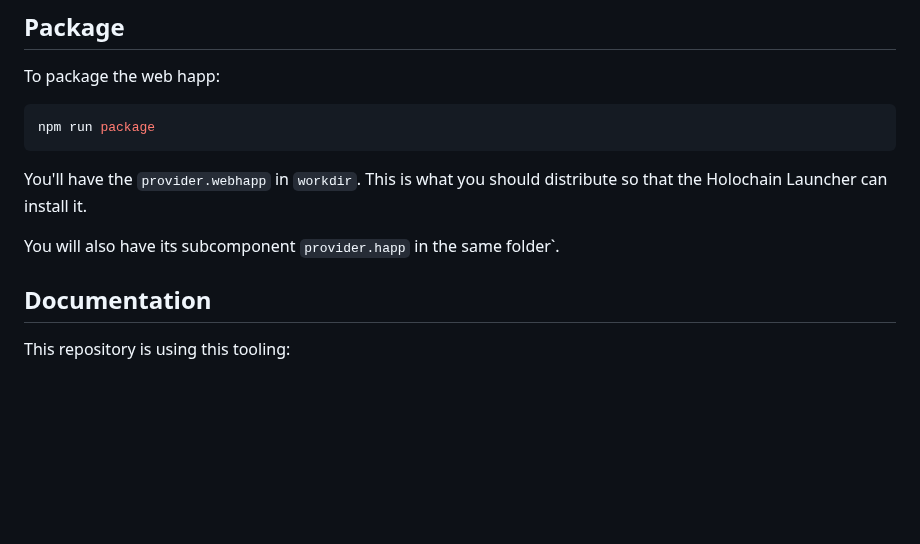
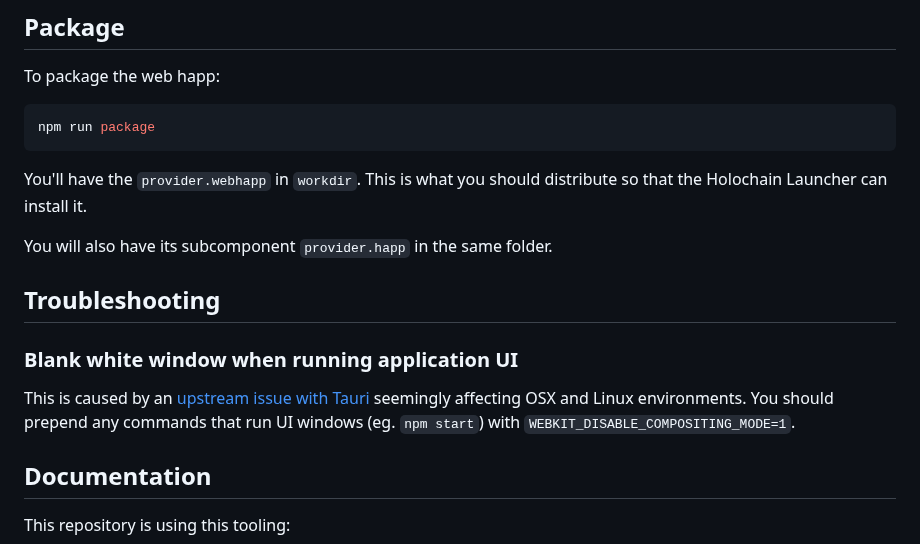
Before and after one commit to neighbour-hoods/applet-template, a Markdown page: README.md, the part around the change. GitHub-like rendering; blank space fills up the shorter version.

Commit message:
Tauri whitescreen workaround tip

```diff
--- a/README.md
+++ b/README.md
@@ -99,7 +99,13 @@ npm run package
 
 You'll have the `provider.webhapp` in `workdir`. This is what you should distribute so that the Holochain Launcher can install it.
 
-You will also have its subcomponent `provider.happ` in the same folder`.
+You will also have its subcomponent `provider.happ` in the same folder.
+
+## Troubleshooting
+
+### Blank white window when running application UI
+
+This is caused by an [upstream issue with Tauri](https://github.com/tauri-apps/tauri/issues/5143) seemingly affecting OSX and Linux environments. You should prepend any commands that run UI windows (eg. `npm start`) with `WEBKIT_DISABLE_COMPOSITING_MODE=1`.
 
 ## Documentation
 
```
